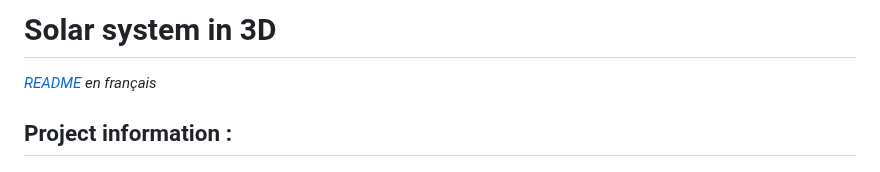
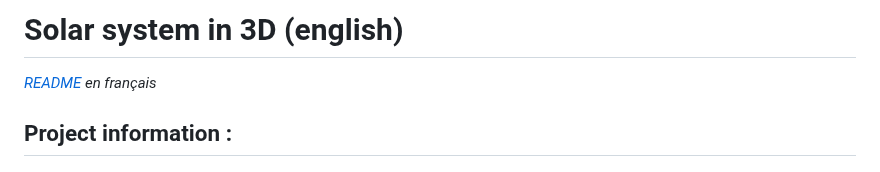
Before and after one commit to Wartets/SolarSystem, a Markdown page: README.md, the part around the change. GitHub-like rendering.

```diff
--- a/README.md
+++ b/README.md
@@ -1,4 +1,4 @@
-# Solar system in 3D
+# Solar system in 3D (english)
 
 *[README](README-fr.md) en français*
 
```
